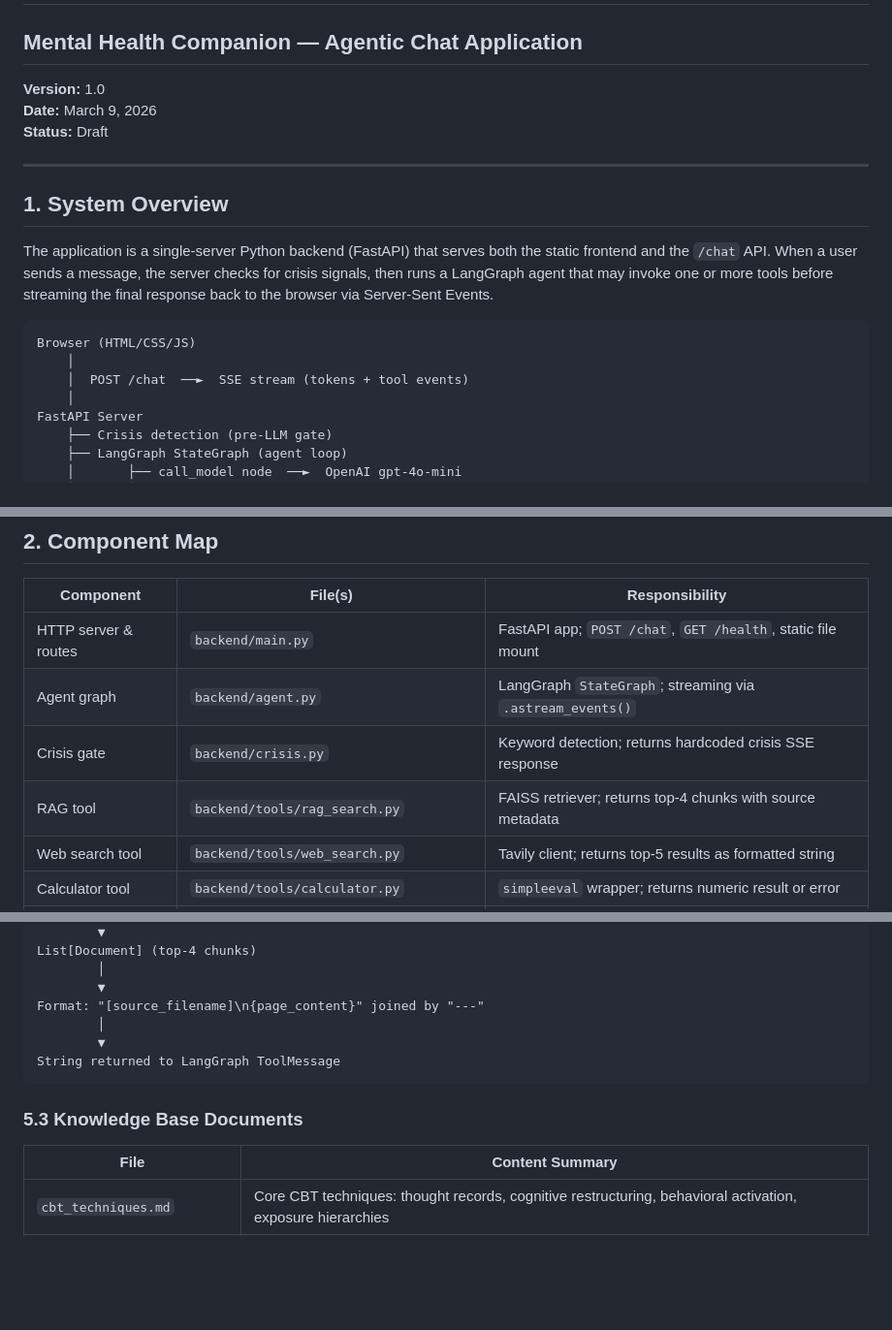
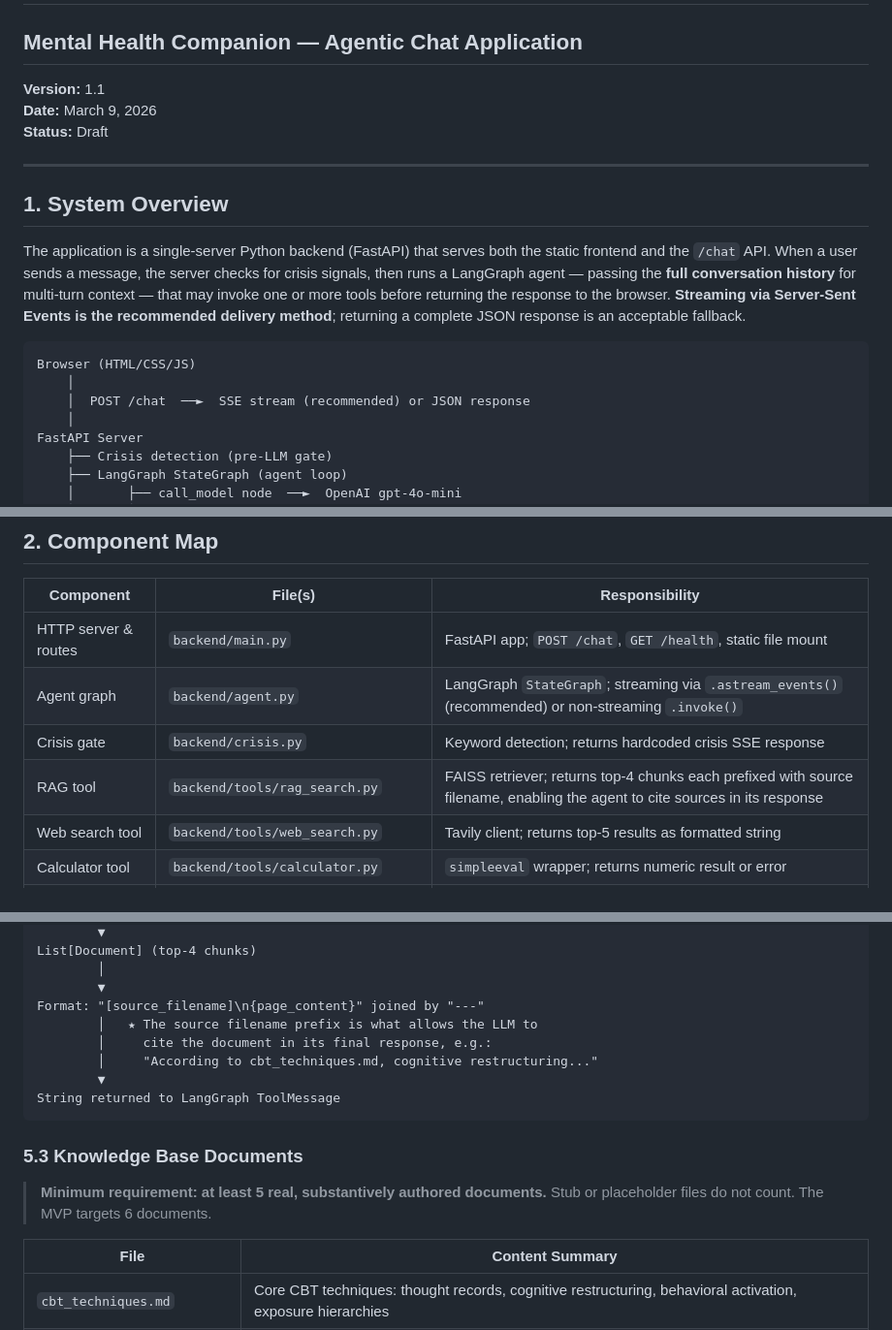
Before and after one commit to maddiehutch1/ToolsProject, a Markdown page: aiDocs/architecture.md, 3 parts joined by grey strips. Shown at 97% size. Drawn GitHub-style; blank space fills up the shorter version.

Commit message:
make sure docus match requirements for project

````diff
--- a/aiDocs/architecture.md
+++ b/aiDocs/architecture.md
@@ -1,7 +1,7 @@
 # Architecture Document
 ## Mental Health Companion — Agentic Chat Application
 
-**Version:** 1.0
+**Version:** 1.1
 **Date:** March 9, 2026
 **Status:** Draft
 
@@ -9,12 +9,12 @@
 
 ## 1. System Overview
 
-The application is a single-server Python backend (FastAPI) that serves both the static frontend and the `/chat` API. When a user sends a message, the server checks for crisis signals, then runs a LangGraph agent that may invoke one or more tools before streaming the final response back to the browser via Server-Sent Events.
+The application is a single-server Python backend (FastAPI) that serves both the static frontend and the `/chat` API. When a user sends a message, the server checks for crisis signals, then runs a LangGraph agent — passing the **full conversation history** for multi-turn context — that may invoke one or more tools before returning the response to the browser. **Streaming via Server-Sent Events is the recommended delivery method**; returning a complete JSON response is an acceptable fallback.
 
 ```
 Browser (HTML/CSS/JS)
     │
-    │  POST /chat  ──►  SSE stream (tokens + tool events)
+    │  POST /chat  ──►  SSE stream (recommended) or JSON response
     │
 FastAPI Server
     ├── Crisis detection (pre-LLM gate)
@@ -37,9 +37,9 @@ FAISS Index (local disk — two flat files: .faiss + .pkl)
 | Component | File(s) | Responsibility |
 |-----------|---------|---------------|
 | HTTP server & routes | `backend/main.py` | FastAPI app; `POST /chat`, `GET /health`, static file mount |
-| Agent graph | `backend/agent.py` | LangGraph `StateGraph`; streaming via `.astream_events()` |
+| Agent graph | `backend/agent.py` | LangGraph `StateGraph`; streaming via `.astream_events()` (recommended) or non-streaming `.invoke()` |
 | Crisis gate | `backend/crisis.py` | Keyword detection; returns hardcoded crisis SSE response |
-| RAG tool | `backend/tools/rag_search.py` | FAISS retriever; returns top-4 chunks with source metadata |
+| RAG tool | `backend/tools/rag_search.py` | FAISS retriever; returns top-4 chunks each prefixed with source filename, enabling the agent to cite sources in its response |
 | Web search tool | `backend/tools/web_search.py` | Tavily client; returns top-5 results as formatted string |
 | Calculator tool | `backend/tools/calculator.py` | `simpleeval` wrapper; returns numeric result or error |
 | Ingest script | `backend/ingest.py` | One-time script: load → chunk → embed → persist FAISS index |
@@ -185,12 +192,16 @@ List[Document] (top-4 chunks)
         │
         ▼
 Format: "[source_filename]\n{page_content}" joined by "---"
-        │
+        │   ★ The source filename prefix is what allows the LLM to
+        │     cite the document in its final response, e.g.:
+        │     "According to cbt_techniques.md, cognitive restructuring..."
         ▼
 String returned to LangGraph ToolMessage
 ```
 
 ### 5.3 Knowledge Base Documents
+
+> **Minimum requirement: at least 5 real, substantively authored documents.** Stub or placeholder files do not count. The MVP targets 6 documents.
 
 | File | Content Summary |
 |------|----------------|
````
Also changed, not shown: other parts of aiDocs/architecture.md (+41 -16 lines), aiDocs/mvp.md (+17 -11 lines), aiDocs/prd.md (+11 -8 lines).
